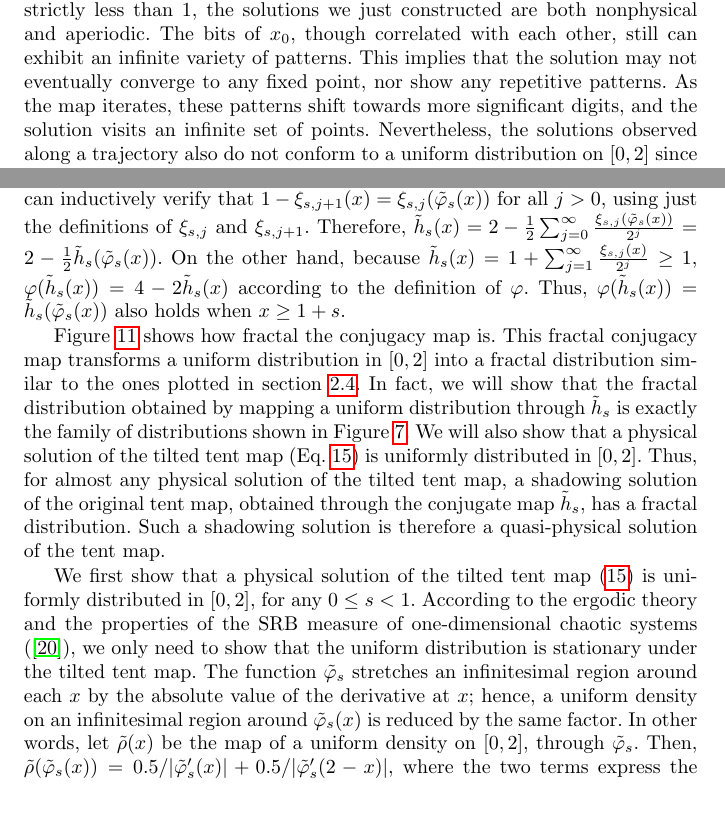
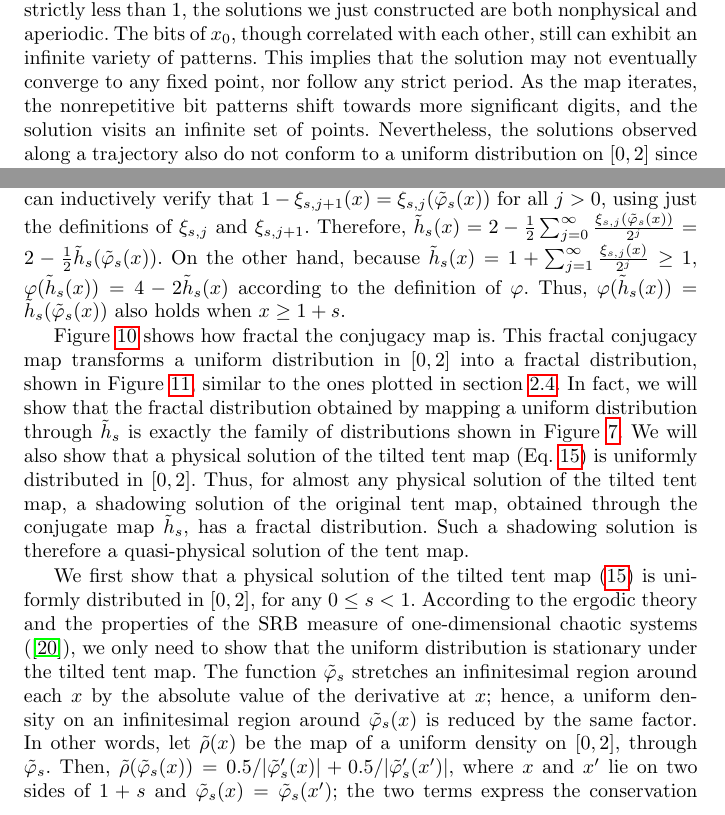
Before and after one commit to ni-sha-c/shadowing, a LaTeX paper (main.tex): two parts of pages 10 and 16 of 32, joined at a grey line, cut so that both start at the same text. Compiled offline with pdfLaTeX.

Commit message:
Updates from Overleaf

```diff
--- a/main.tex
+++ b/main.tex
@@ -451,8 +451,8 @@ the solutions we just constructed are both nonphysical and aperiodic.
 The bits of $x_0$, though correlated with each other,
 still can exhibit an infinite variety of patterns.
 This implies that the solution may not eventually converge to
-any fixed point, nor show any repetitive patterns.
- As the map iterates, these patterns
+any fixed point, nor follow any strict period.
+ As the map iterates, the nonrepetitive bit patterns
 shift towards more significant digits, and the solution visits an infinite set of
 points.
  Nevertheless, the solutions observed along a trajectory also
@@ -724,9 +725,10 @@ $\varphi(\tilde{h}_s(x)) = \tilde{h}_s(\tilde\varphi_s(x))$ also holds when $x\g
     \label{fig:tilted_tent_density}
 \end{figure}
 
-Figure \ref{fig:tilted_tent_density} shows how fractal the conjugacy map is.
+Figure \ref{fig:tilted_tent_conjugate} shows how fractal the conjugacy map is.
 This fractal conjugacy map transforms a uniform distribution in $[0,2]$ into
-a fractal distribution similar to the ones plotted in section \ref{sec:quasiphysical}.
+a fractal distribution, shown in Figure \ref{fig:tilted_tent_density},
+similar to the ones plotted in section \ref{sec:quasiphysical}.
 In fact, we will show that the fractal distribution obtained by mapping a uniform
 distribution through $\tilde{h}_s$ is exactly the family of distributions
 shown in Figure \ref{fig:tent_quasiphysical}.  We will also show that
@@ -749,7 +751,9 @@ region around each $x$ by the absolute value of the derivative at $x$;
 hence, a uniform density on an infinitesimal region around $\tilde{\varphi}_s(x)$
 is reduced by the same factor. In other words, let $\tilde{\rho}(x)$
 be the map of a uniform density on $[0,2]$, through $\tilde{\varphi}_s$. Then,
-$\tilde{\rho}(\tilde{\varphi}_s (x)) = 0.5/|\tilde \varphi_s'(x)| + 0.5/|\tilde \varphi_s'(2-x)|,$ where the two terms express the conservation of probability
+$\tilde{\rho}(\tilde{\varphi}_s (x)) = 0.5/|\tilde \varphi_s'(x)| + 0.5/|\tilde \varphi_s'(x')|,$ where
+$x$ and $x'$ lie on two sides of $1+s$ and
+$\tilde{\varphi}_s(x)=\tilde{\varphi}_s(x')$; the two terms express the conservation of probability
 from the two pre-images of $\tilde{\varphi}_s$. Substituting the piecewise constant
 derivative of $\tilde{\varphi}_s$ on the two intervals, $[0,1+s)$ and $[1+s,2]$,
 we have $\tilde{\rho}(\tilde{\varphi}_s (x)) = 0.25(1+s) + 0.25(1-s) = 0.5,$ at
```
Also changed, not shown: main.tex (1 more changed lines).
